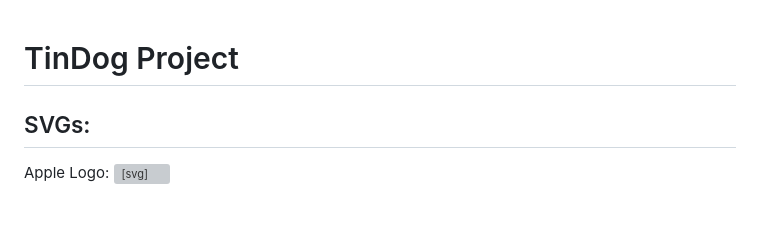
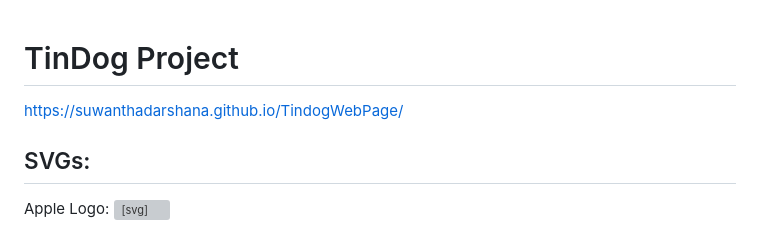
Before and after one commit to SuwanthaDarshana/TindogWebPage, a Markdown page: README.md, the part around the change. GitHub-like rendering; grey boxes are pictures that could not be loaded.

```diff
--- a/README.md
+++ b/README.md
@@ -1,4 +1,6 @@
 # TinDog Project
+
+https://suwanthadarshana.github.io/TindogWebPage/
 
 
 ## SVGs:
```
